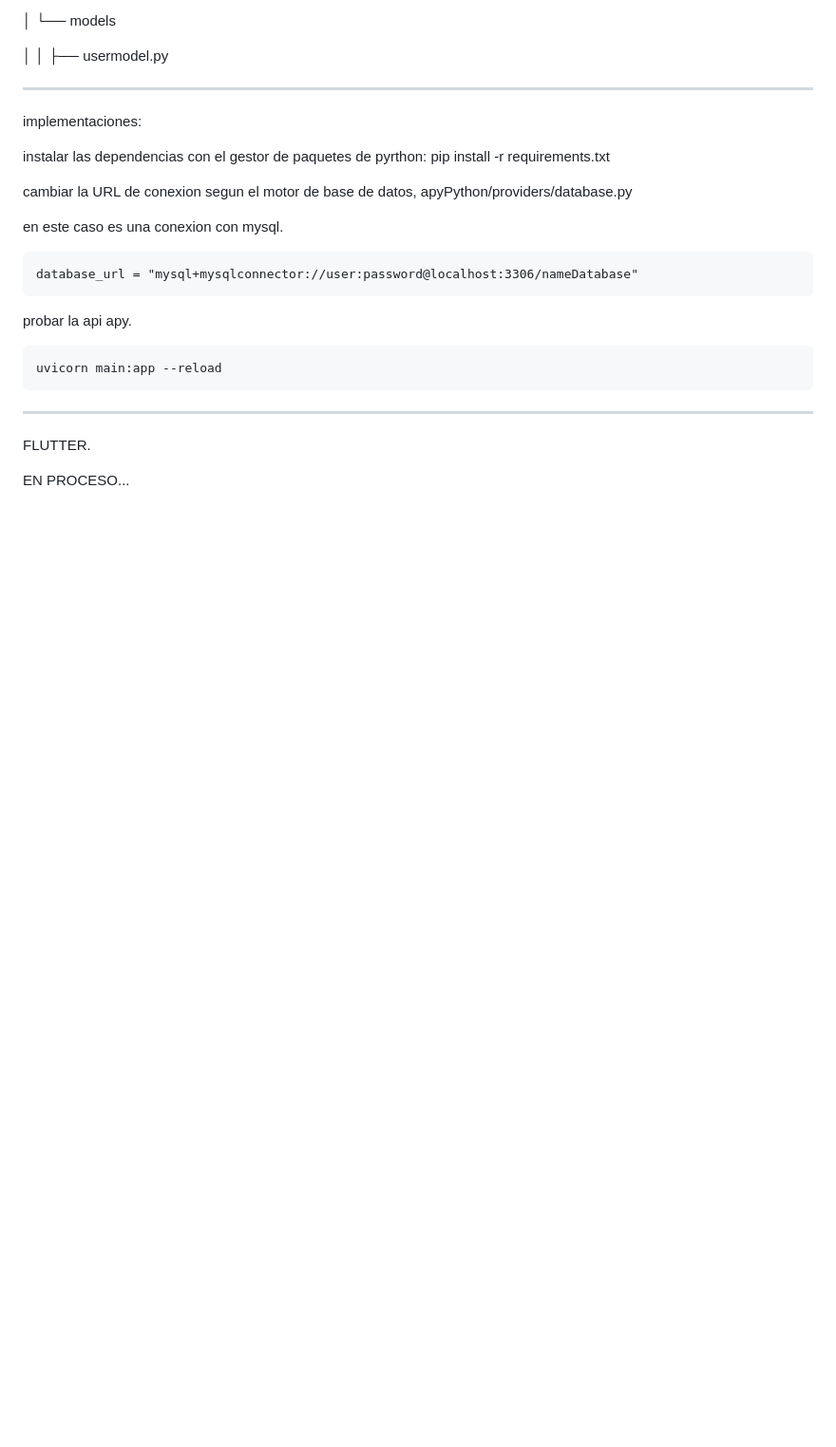
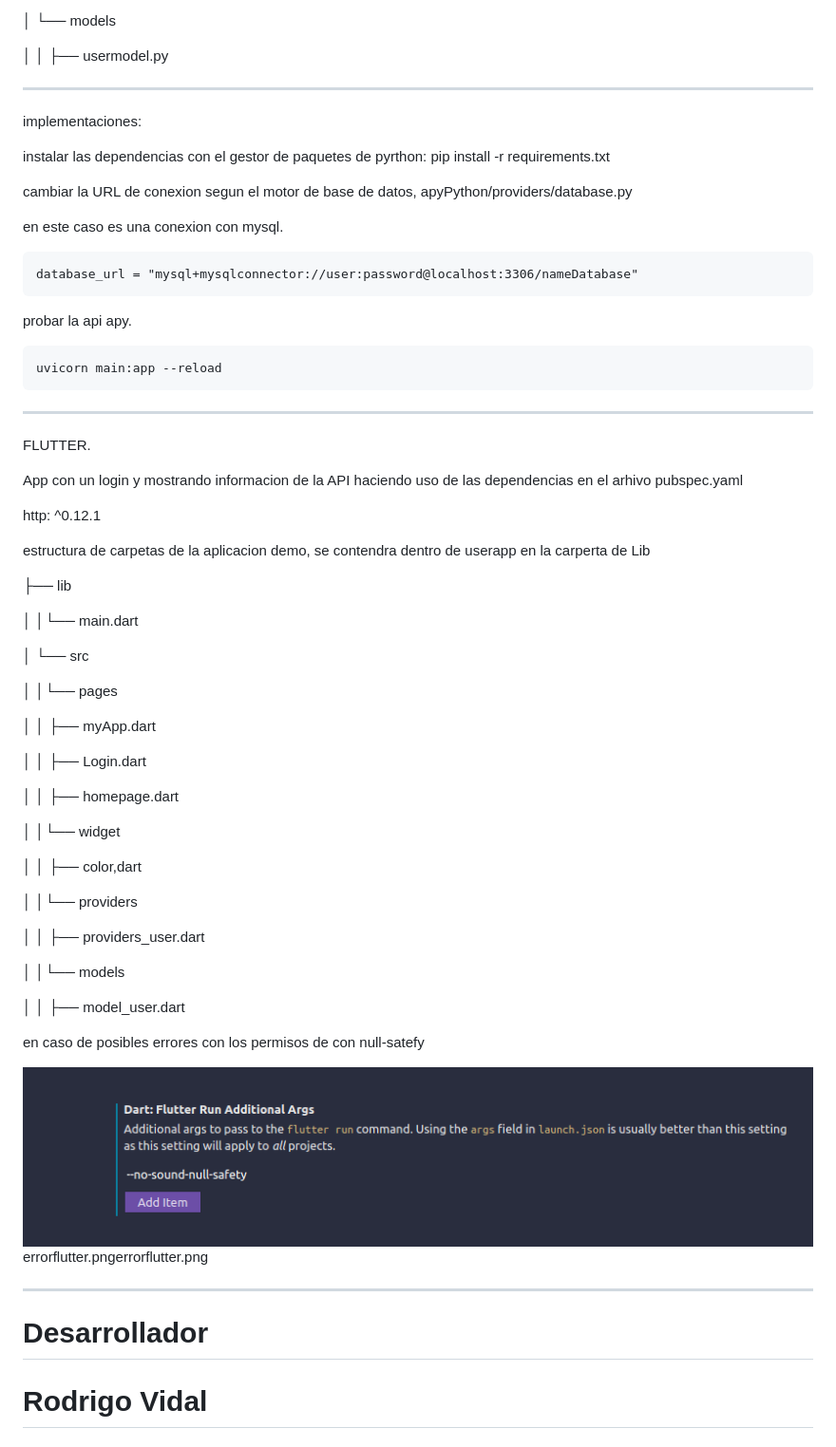
Before and after one commit to vidal1101/Flutter-FastApi, a Markdown page: README.md, the part around the change. Shown: that part at 95% size. Drawn GitHub-style; pictures changed too: errorflutter.png (added); blank space fills up the shorter version.

Commit message:
fusion with main

```diff
--- a/README.md
+++ b/README.md
@@ -63,4 +63,47 @@ probar la api apy.
 
 FLUTTER.
 
-EN PROCESO...
+App con un login y mostrando informacion de la API
+haciendo uso de las dependencias en el arhivo pubspec.yaml
+
+  http: ^0.12.1
+
+
+estructura de carpetas de la aplicacion demo, se contendra dentro de userapp
+en la carperta de Lib
+
+├── lib
+
+│ │└── main.dart
+
+│ └── src
+
+│ │└── pages
+
+│ │ ├── myApp.dart
+
+│ │ ├── Login.dart
+
+│ │ ├── homepage.dart
+
+│ │└── widget
+
+│ │ ├── color,dart
+
+│ │└── providers
+
+│ │ ├── providers_user.dart
+
+│ │└── models
+
+│ │ ├── model_user.dart
+
+en caso de posibles errores con los permisos de con null-satefy
+
+
+<img src="errorflutter.png">errorflutter.pngerrorflutter.png
+
+-----------------------------
+
+# Desarrollador
+# Rodrigo Vidal
```
Also changed, not shown: 2 other files.
